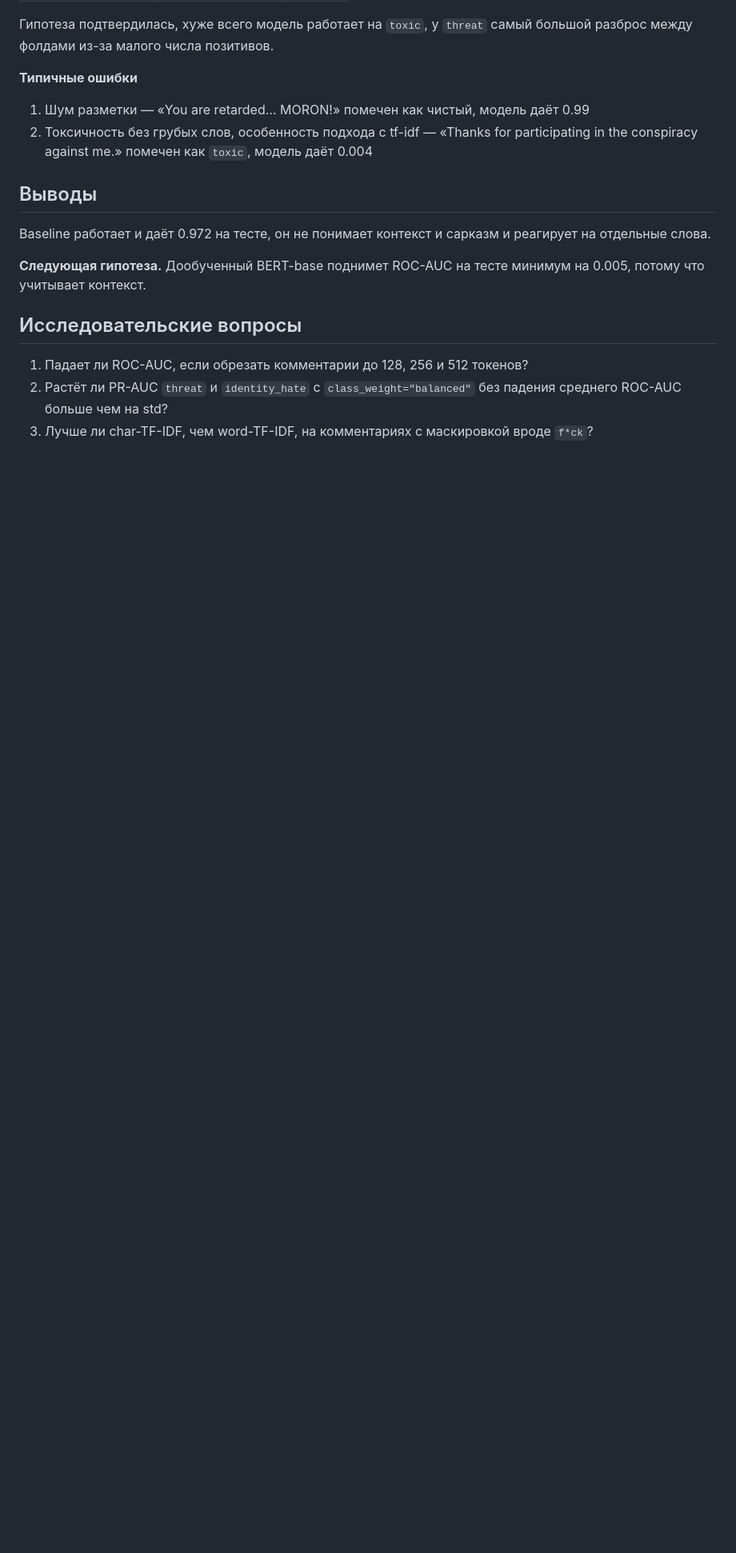
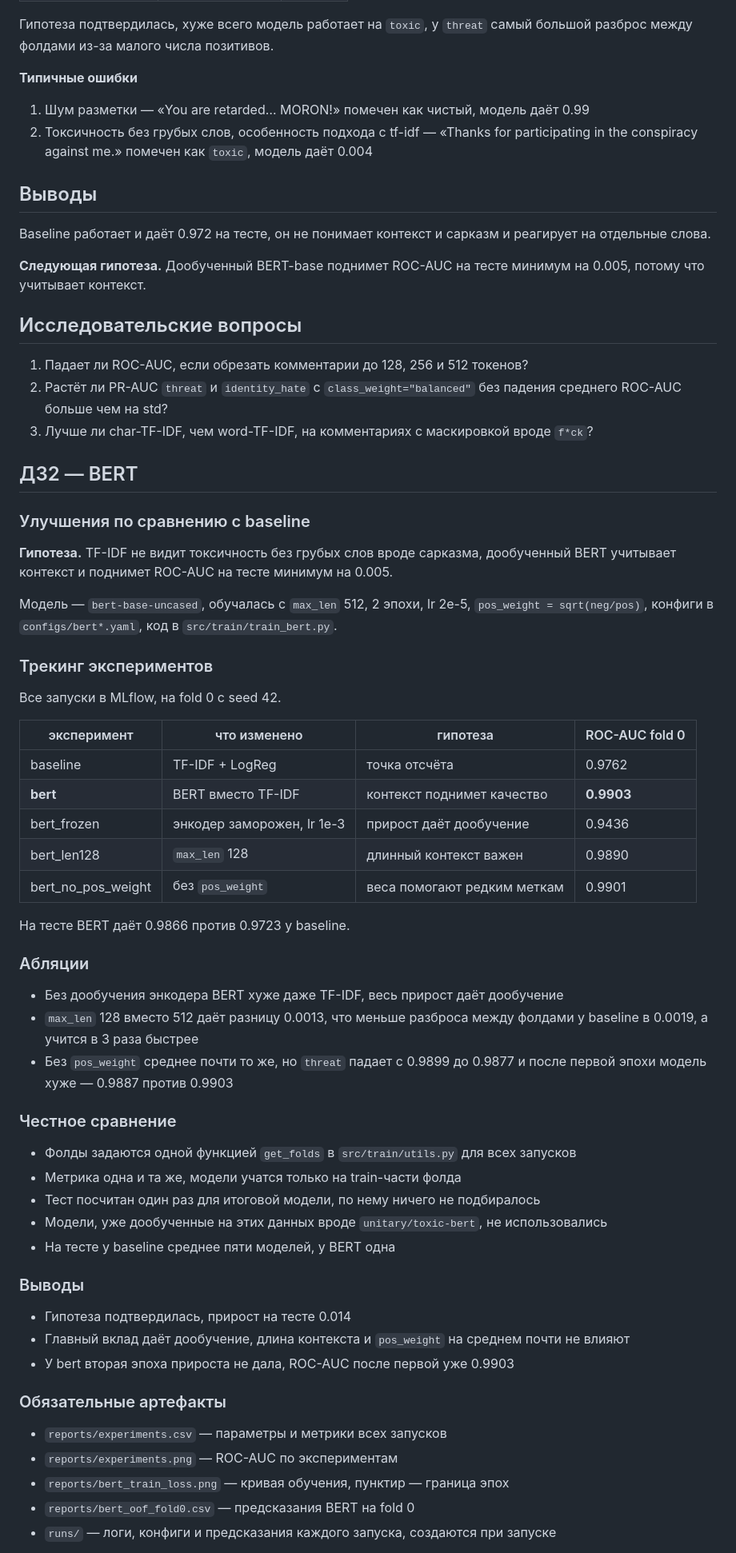
Before and after one commit to kekwak/ML-RnD, a Markdown page: README.md, the part around one of its changes. Shown at 80% size. Rendered like a GitHub page; blank space fills up the shorter version.

```diff
--- a/README.md
+++ b/README.md
@@ -79,3 +82,54 @@ Baseline работает и даёт 0.972 на тесте, он не пони
 1. Падает ли ROC-AUC, если обрезать комментарии до 128, 256 и 512 токенов?
 2. Растёт ли PR-AUC `threat` и `identity_hate` с `class_weight="balanced"` без падения среднего ROC-AUC больше чем на std?
 3. Лучше ли char-TF-IDF, чем word-TF-IDF, на комментариях с маскировкой вроде `f*ck`?
+
+## ДЗ2 — BERT
+
+### Улучшения по сравнению с baseline
+
+**Гипотеза.** TF-IDF не видит токсичность без грубых слов вроде сарказма, дообученный BERT учитывает контекст и поднимет ROC-AUC на тесте минимум на 0.005.
+
+Модель — `bert-base-uncased`, обучалась с `max_len` 512, 2 эпохи, lr 2e-5, `pos_weight = sqrt(neg/pos)`, конфиги в `configs/bert*.yaml`, код в `src/train/train_bert.py`.
+
+### Трекинг экспериментов
+
+Все запуски в MLflow, на fold 0 с seed 42.
+
+| эксперимент | что изменено | гипотеза | ROC-AUC fold 0 |
+|---|---|---|---|
+| baseline | TF-IDF + LogReg | точка отсчёта | 0.9762 |
+| **bert** | BERT вместо TF-IDF | контекст поднимет качество | **0.9903** |
+| bert_frozen | энкодер заморожен, lr 1e-3 | прирост даёт дообучение | 0.9436 |
+| bert_len128 | `max_len` 128 | длинный контекст важен | 0.9890 |
+| bert_no_pos_weight | без `pos_weight` | веса помогают редким меткам | 0.9901 |
+
+На тесте BERT даёт 0.9866 против 0.9723 у baseline.
+
+### Абляции
+
+- Без дообучения энкодера BERT хуже даже TF-IDF, весь прирост даёт дообучение
+- `max_len` 128 вместо 512 даёт разницу 0.0013, что меньше разброса между фолдами у baseline в 0.0019, а учится в 3 раза быстрее
+- Без `pos_weight` среднее почти то же, но `threat` падает с 0.9899 до 0.9877 и после первой эпохи модель хуже — 0.9887 против 0.9903
+
+### Честное сравнение
+
+- Фолды задаются одной функцией `get_folds` в `src/train/utils.py` для всех запусков
+- Метрика одна и та же, модели учатся только на train-части фолда
+- Тест посчитан один раз для итоговой модели, по нему ничего не подбиралось
+- Модели, уже дообученные на этих данных вроде `unitary/toxic-bert`, не использовались
+- На тесте у baseline среднее пяти моделей, у BERT одна
+
+### Выводы
+
+- Гипотеза подтвердилась, прирост на тесте 0.014
+- Главный вклад даёт дообучение, длина контекста и `pos_weight` на среднем почти не влияют
+- У bert вторая эпоха прироста не дала, ROC-AUC после первой уже 0.9903
+
+### Обязательные артефакты
+
+- `reports/experiments.csv` — параметры и метрики всех запусков
+- `reports/experiments.png` — ROC-AUC по экспериментам
+- `reports/bert_train_loss.png` — кривая обучения, пунктир — граница эпох
+- `reports/bert_oof_fold0.csv` — предсказания BERT на fold 0
+- `runs/` — логи, конфиги и предсказания каждого запуска, создаются при запуске
+
```
Also changed, not shown: other parts of README.md (+9 -3 lines), reports/bert_train_loss.png (added), reports/experiments.png (added), 16 other files.
